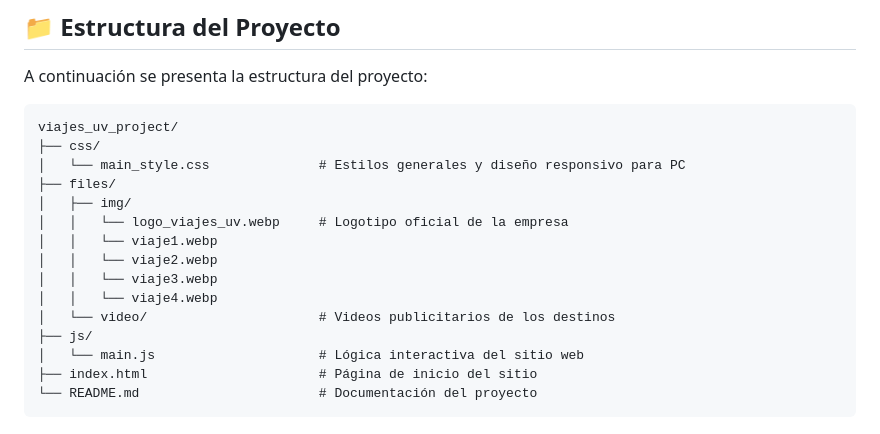
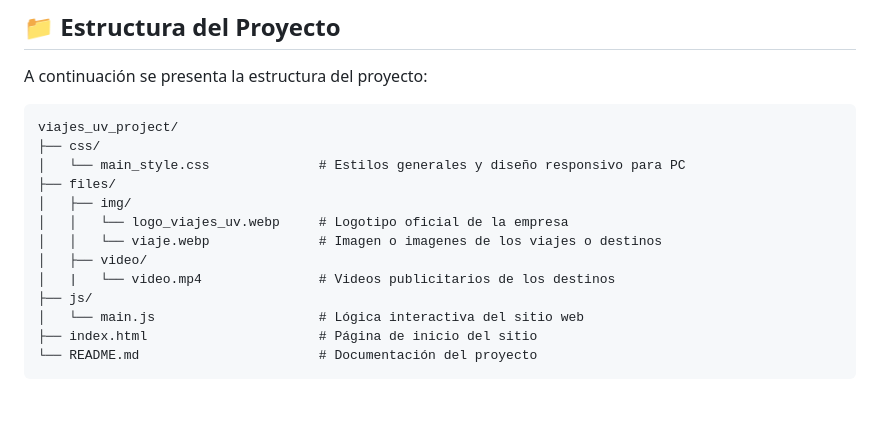
Before and after one commit to Flax64/viajes_uv_project, a Markdown page: README.md, the part around the change. GitHub-like rendering; blank space fills up the shorter version.

Commit message:
docs: actualizacion de la estructura del proyecto

```diff
--- a/README.md
+++ b/README.md
@@ -13,11 +13,9 @@ viajes_uv_project/
 ├── files/
 │   ├── img/
 │   │   └── logo_viajes_uv.webp     # Logotipo oficial de la empresa
-│   │   └── viaje1.webp
-│   │   └── viaje2.webp
-│   │   └── viaje3.webp
-│   │   └── viaje4.webp
-│   └── video/                      # Videos publicitarios de los destinos
+│   │   └── viaje.webp              # Imagen o imagenes de los viajes o destinos
+│   ├── video/
+│   |   └── video.mp4               # Videos publicitarios de los destinos
 ├── js/
 │   └── main.js                     # Lógica interactiva del sitio web
 ├── index.html                      # Página de inicio del sitio
```
